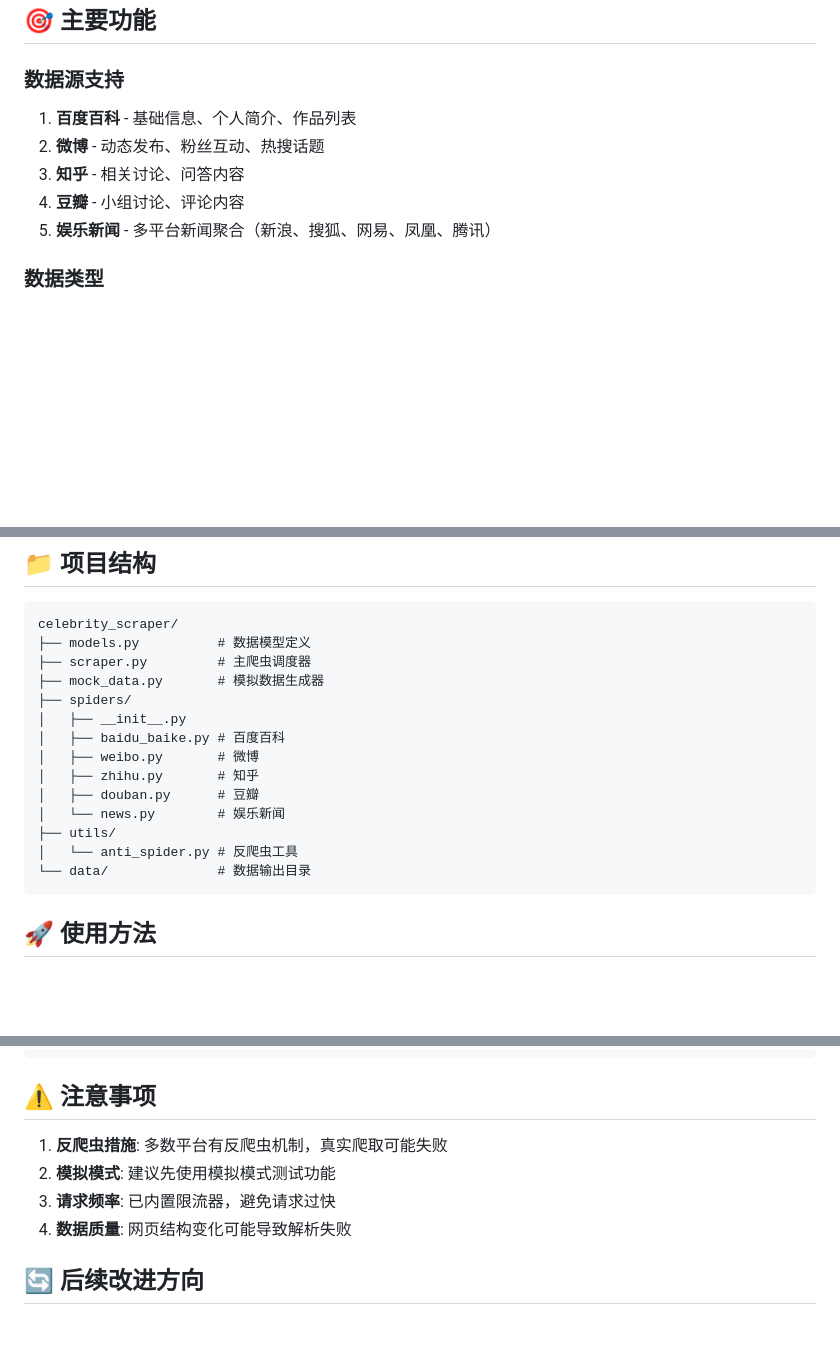
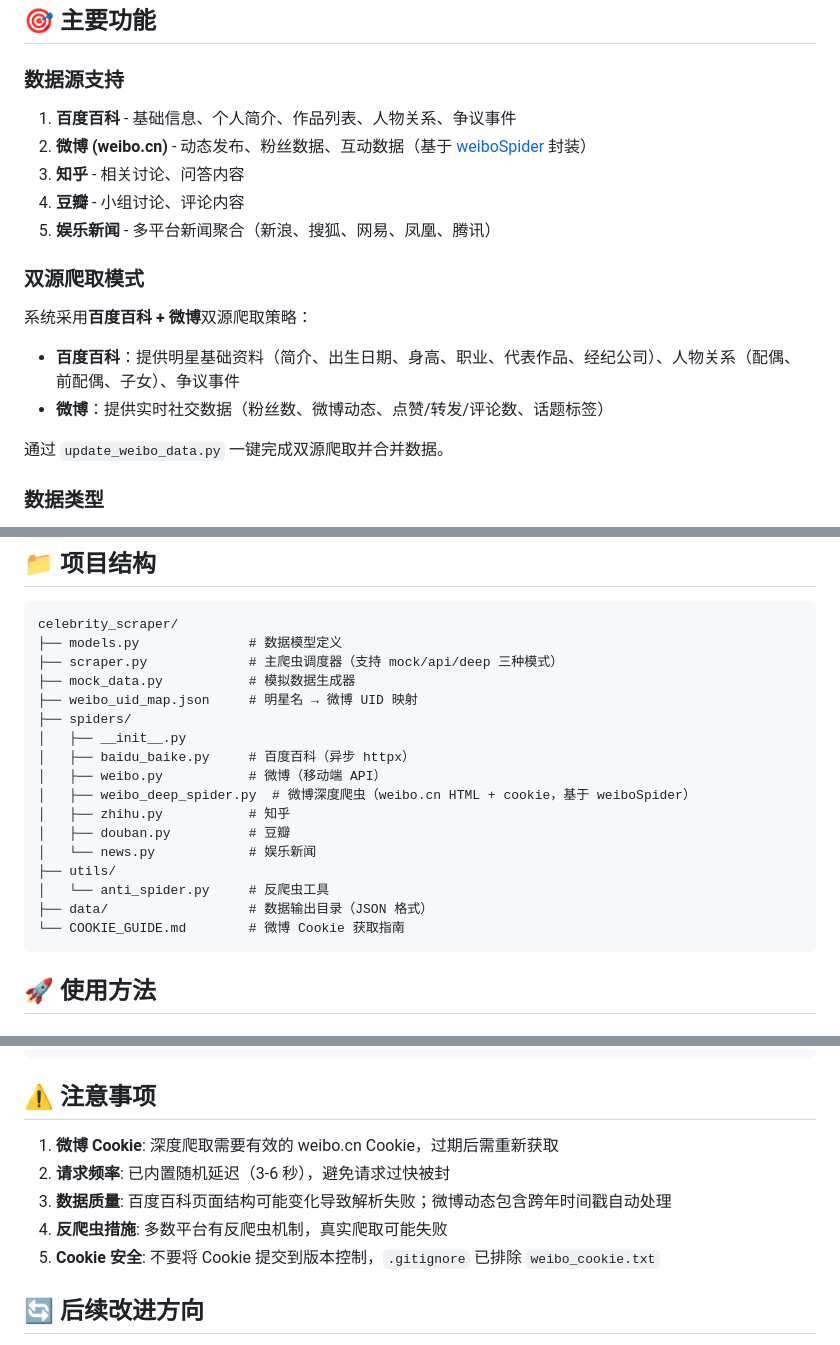
Before and after one commit to chenwei-zhang/DramaSwarm, a Markdown page: celebrity_scraper/README.md, 3 parts joined by grey strips. Rendered like a GitHub page; blank space fills up the shorter version.

````diff
--- a/celebrity_scraper/README.md
+++ b/celebrity_scraper/README.md
@@ -8,11 +8,20 @@
 
 ### 数据源支持
 
-1. **百度百科** - 基础信息、个人简介、作品列表
-2. **微博** - 动态发布、粉丝互动、热搜话题
+1. **百度百科** - 基础信息、个人简介、作品列表、人物关系、争议事件
+2. **微博 (weibo.cn)** - 动态发布、粉丝数据、互动数据（基于 [weiboSpider](https://github.com/dataabc/weiboSpider) 封装）
 3. **知乎** - 相关讨论、问答内容
 4. **豆瓣** - 小组讨论、评论内容
 5. **娱乐新闻** - 多平台新闻聚合（新浪、搜狐、网易、凤凰、腾讯）
+
+### 双源爬取模式
+
+系统采用**百度百科 + 微博**双源爬取策略：
+
+- **百度百科**：提供明星基础资料（简介、出生日期、身高、职业、代表作品、经纪公司）、人物关系（配偶、前配偶、子女）、争议事件
+- **微博**：提供实时社交数据（粉丝数、微博动态、点赞/转发/评论数、话题标签）
+
+通过 `update_weibo_data.py` 一键完成双源爬取并合并数据。
 
 ### 数据类型
 
@@ -27,19 +36,22 @@
 
 ```
 celebrity_scraper/
-├── models.py          # 数据模型定义
-├── scraper.py         # 主爬虫调度器
-├── mock_data.py       # 模拟数据生成器
+├── models.py              # 数据模型定义
+├── scraper.py             # 主爬虫调度器（支持 mock/api/deep 三种模式）
+├── mock_data.py           # 模拟数据生成器
+├── weibo_uid_map.json     # 明星名 → 微博 UID 映射
 ├── spiders/
 │   ├── __init__.py
-│   ├── baidu_baike.py # 百度百科
-│   ├── weibo.py       # 微博
-│   ├── zhihu.py       # 知乎
-│   ├── douban.py      # 豆瓣
-│   └── news.py        # 娱乐新闻
+│   ├── baidu_baike.py     # 百度百科（异步 httpx）
+│   ├── weibo.py           # 微博（移动端 API）
+│   ├── weibo_deep_spider.py  # 微博深度爬虫（weibo.cn HTML + cookie，基于 weiboSpider）
+│   ├── zhihu.py           # 知乎
+│   ├── douban.py          # 豆瓣
+│   └── news.py            # 娱乐新闻
 ├── utils/
-│   └── anti_spider.py # 反爬虫工具
-└── data/              # 数据输出目录
+│   └── anti_spider.py     # 反爬虫工具
+├── data/                  # 数据输出目录（JSON 格式）
+└── COOKIE_GUIDE.md        # 微博 Cookie 获取指南
 ```
 
 ## 🚀 使用方法
@@ -171,10 +228,11 @@ GEMINI_API_KEY=your_key
 
 ## ⚠️ 注意事项
 
-1. **反爬虫措施**: 多数平台有反爬虫机制，真实爬取可能失败
-2. **模拟模式**: 建议先使用模拟模式测试功能
-3. **请求频率**: 已内置限流器，避免请求过快
-4. **数据质量**: 网页结构变化可能导致解析失败
+1. **微博 Cookie**: 深度爬取需要有效的 weibo.cn Cookie，过期后需重新获取
+2. **请求频率**: 已内置随机延迟（3-6 秒），避免请求过快被封
+3. **数据质量**: 百度百科页面结构可能变化导致解析失败；微博动态包含跨年时间戳自动处理
+4. **反爬虫措施**: 多数平台有反爬虫机制，真实爬取可能失败
+5. **Cookie 安全**: 不要将 Cookie 提交到版本控制，`.gitignore` 已排除 `weibo_cookie.txt`
 
 ## 🔄 后续改进方向
 
````
Also changed, not shown: other parts of celebrity_scraper/README.md (+55 -10 lines), CLAUDE.md (+7 -10 lines), QUICKSTART.md (+23 -10 lines).
